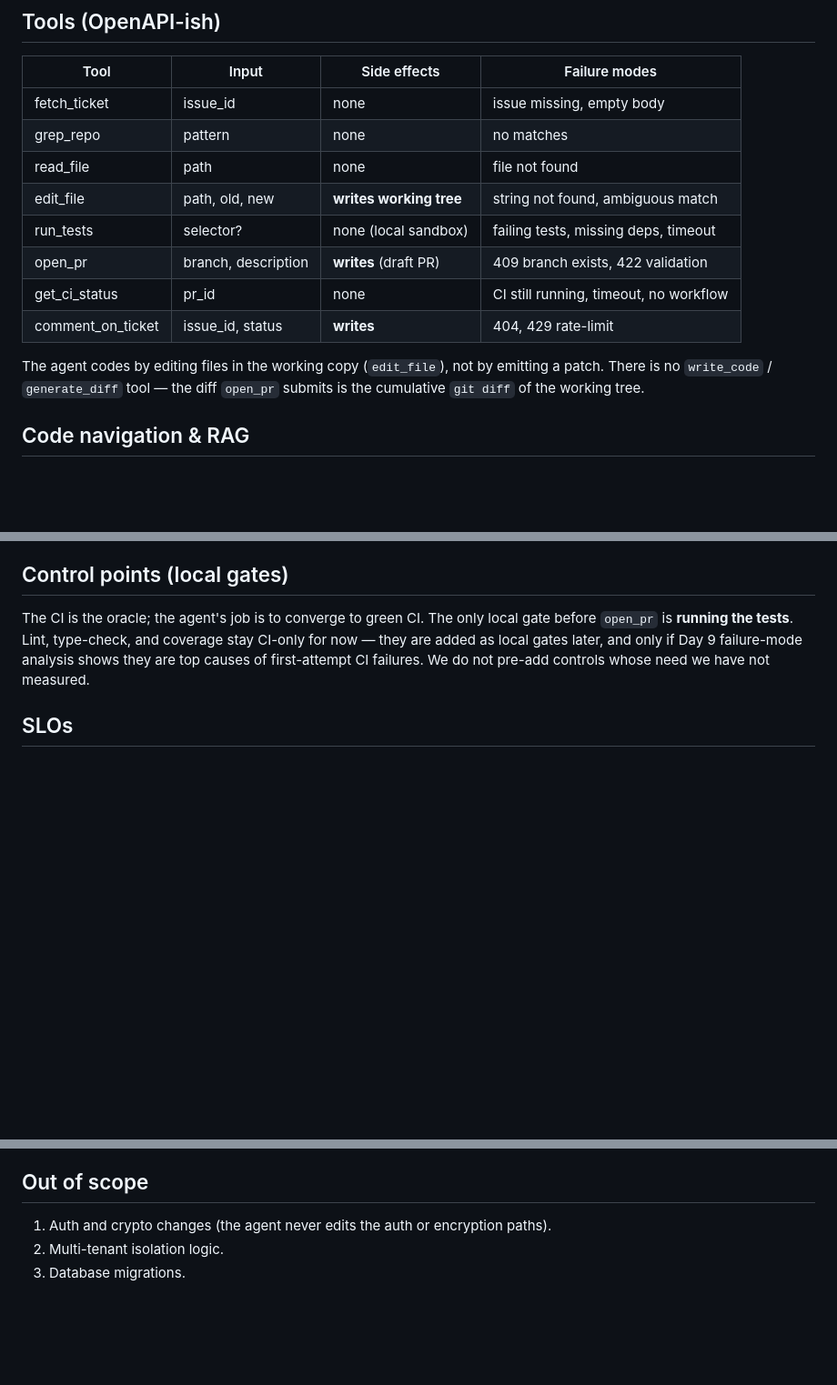
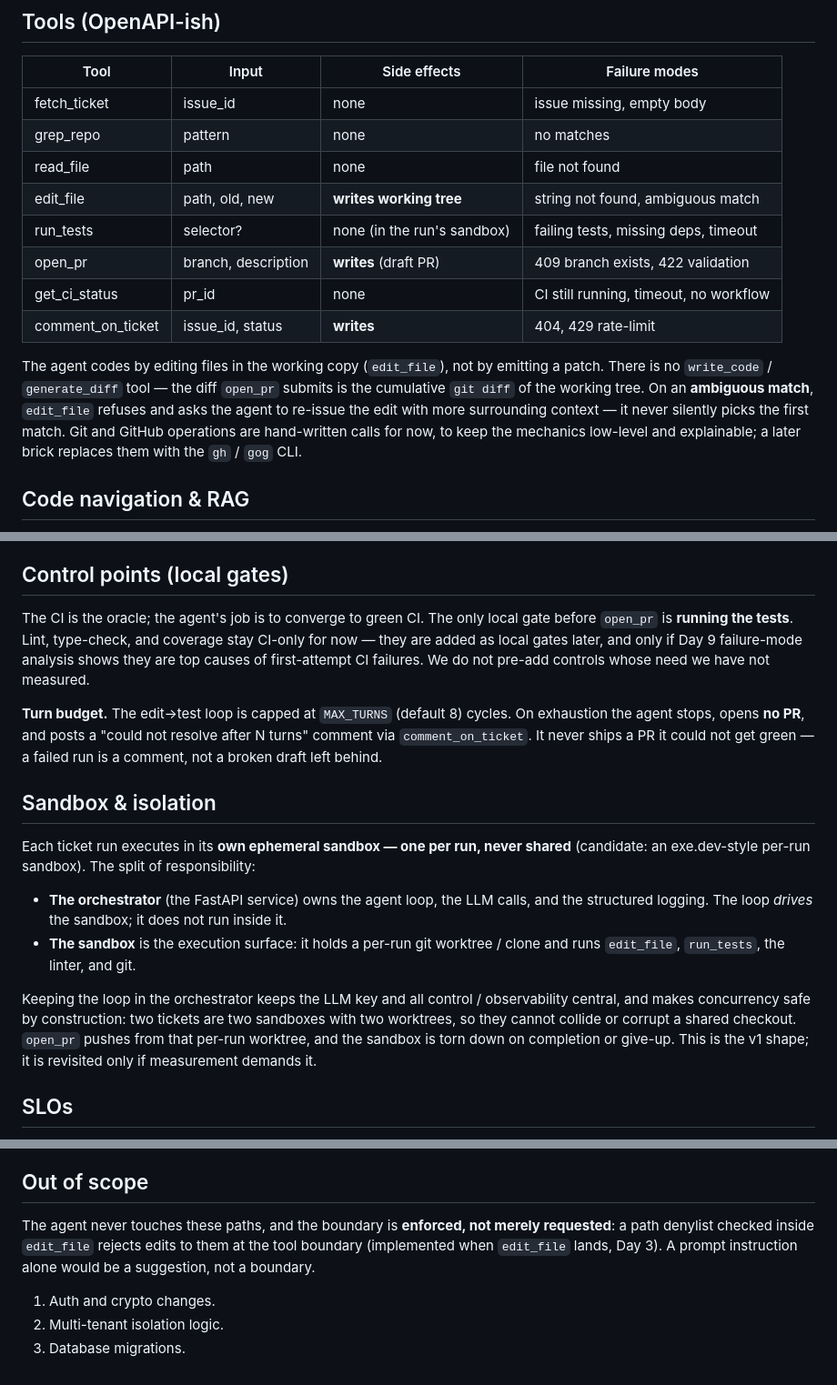
Before and after one commit to tekncoach/ticket-to-pr-agent, a Markdown page: docs/SPEC.md, 3 parts joined by grey strips. Shown at 91% size. GitHub-like rendering; blank space fills up the shorter version.

Commit message:
docs: SPEC updates from grader feedback
- New 'Sandbox & isolation' section: one ephemeral sandbox per ticket run;
  orchestrator (FastAPI) owns the loop/LLM/logging, the sandbox is the exec
  surface (worktree + edit/test/lint/git); concurrency safe by construction
- Control points: specify the turn budget (MAX_TURNS) and the give-up behavior
  (no PR, a 'could not resolve' comment) instead of hand-waving 'within budget'
- edit_file: ambiguous match refuses and asks for more context (never picks
  first match); out-of-scope paths enforced via an edit_file denylist, not a
  prompt suggestion
- Note: git/GitHub done via hand-written calls now, gh/gog CLI later

Co-Authored-By: Claude Opus 4.8 <noreply@anthropic.com>
Claude-Session: https://claude.ai/code/session_01GRyT3zh2MvPqy6CjgrFbEH

```diff
--- a/docs/SPEC.md
+++ b/docs/SPEC.md
@@ -40,12 +40,12 @@ An agent fits here — and a form or a search box would not — because the task
 | grep_repo | pattern | none | no matches |
 | read_file | path | none | file not found |
 | edit_file | path, old, new | **writes working tree** | string not found, ambiguous match |
-| run_tests | selector? | none (local sandbox) | failing tests, missing deps, timeout |
+| run_tests | selector? | none (in the run's sandbox) | failing tests, missing deps, timeout |
 | open_pr | branch, description | **writes** (draft PR) | 409 branch exists, 422 validation |
 | get_ci_status | pr_id | none | CI still running, timeout, no workflow |
 | comment_on_ticket | issue_id, status | **writes** | 404, 429 rate-limit |
 
-The agent codes by editing files in the working copy (`edit_file`), not by emitting a patch. There is no `write_code` / `generate_diff` tool — the diff `open_pr` submits is the cumulative `git diff` of the working tree.
+The agent codes by editing files in the working copy (`edit_file`), not by emitting a patch. There is no `write_code` / `generate_diff` tool — the diff `open_pr` submits is the cumulative `git diff` of the working tree. On an **ambiguous match**, `edit_file` refuses and asks the agent to re-issue the edit with more surrounding context — it never silently picks the first match. Git and GitHub operations are hand-written calls for now, to keep the mechanics low-level and explainable; a later brick replaces them with the `gh` / `gog` CLI.
 
 ## Code navigation & RAG
 
@@ -55,6 +55,17 @@ The agent codes by editing files in the working copy (`edit_file`), not by emitt
 ## Control points (local gates)
 
 The CI is the oracle; the agent's job is to converge to green CI. The only local gate before `open_pr` is **running the tests**. Lint, type-check, and coverage stay CI-only for now — they are added as local gates later, and only if Day 9 failure-mode analysis shows they are top causes of first-attempt CI failures. We do not pre-add controls whose need we have not measured.
+
+**Turn budget.** The edit→test loop is capped at `MAX_TURNS` (default 8) cycles. On exhaustion the agent stops, opens **no PR**, and posts a "could not resolve after N turns" comment via `comment_on_ticket`. It never ships a PR it could not get green — a failed run is a comment, not a broken draft left behind.
+
+## Sandbox & isolation
+
+Each ticket run executes in its **own ephemeral sandbox — one per run, never shared** (candidate: an exe.dev-style per-run sandbox). The split of responsibility:
+
+- **The orchestrator** (the FastAPI service) owns the agent loop, the LLM calls, and the structured logging. The loop *drives* the sandbox; it does not run inside it.
+- **The sandbox** is the execution surface: it holds a per-run git worktree / clone and runs `edit_file`, `run_tests`, the linter, and git.
+
+Keeping the loop in the orchestrator keeps the LLM key and all control / observability central, and makes concurrency safe by construction: two tickets are two sandboxes with two worktrees, so they cannot collide or corrupt a shared checkout. `open_pr` pushes from that per-run worktree, and the sandbox is torn down on completion or give-up. This is the v1 shape; it is revisited only if measurement demands it.
 
 ## SLOs
 
@@ -71,6 +82,8 @@ The CI is the oracle; the agent's job is to converge to green CI. The only local
 
 ## Out of scope
 
-1. Auth and crypto changes (the agent never edits the auth or encryption paths).
+The agent never touches these paths, and the boundary is **enforced, not merely requested**: a path denylist checked inside `edit_file` rejects edits to them at the tool boundary (implemented when `edit_file` lands, Day 3). A prompt instruction alone would be a suggestion, not a boundary.
+
+1. Auth and crypto changes.
 2. Multi-tenant isolation logic.
 3. Database migrations.
```
Also changed, not shown: other parts of docs/SPEC.md (+1 -1 lines).
